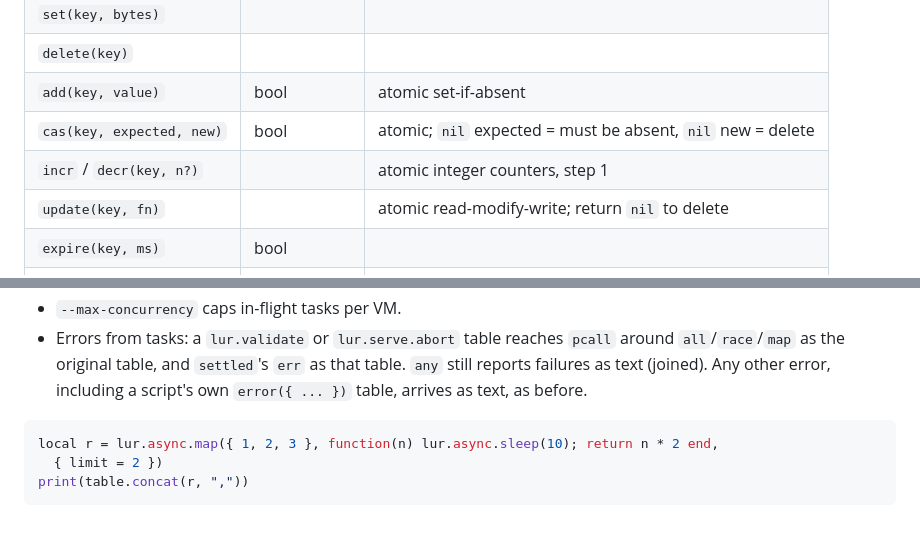
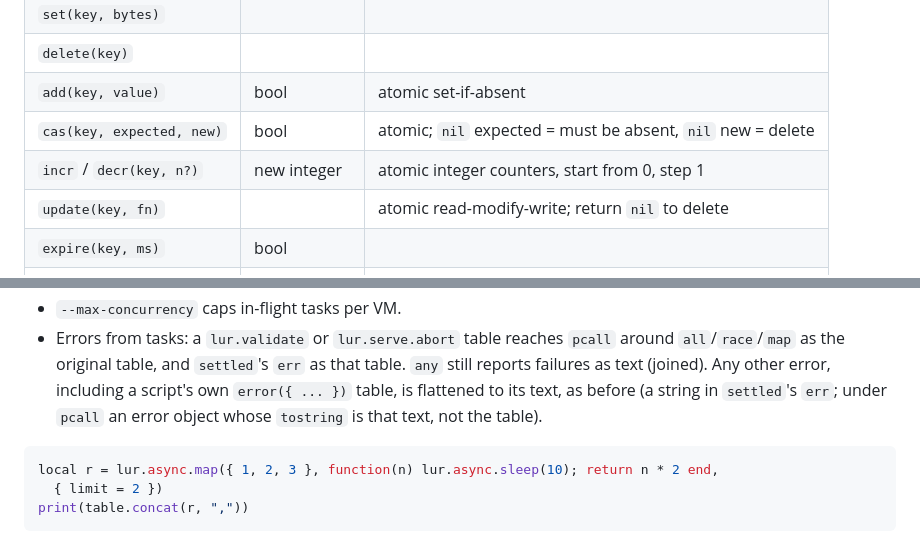
Before and after one commit to henry40408/lur, a Markdown page: README.md, 2 parts joined by grey strips. Drawn GitHub-style.

Commit message:
docs: fill kv incr/decr Returns and clarify task error-table wording (#165)
Co-authored-by: Claude Sonnet 5.5 <noreply@anthropic.com>

````diff
--- a/README.md
+++ b/README.md
@@ -614,7 +614,7 @@ native to the backend.
 | `delete(key)` | | |
 | `add(key, value)` | bool | atomic set-if-absent |
 | `cas(key, expected, new)` | bool | atomic; `nil` expected = must be absent, `nil` new = delete |
-| `incr` / `decr(key, n?)` | | atomic integer counters, step 1 |
+| `incr` / `decr(key, n?)` | new integer | atomic integer counters, start from 0, step 1 |
 | `update(key, fn)` | | atomic read-modify-write; return `nil` to delete |
 | `expire(key, ms)` | bool | |
 | `ttl(key)` | `ms, exists` | |
@@ -649,7 +649,8 @@ Expiry: pass `{ ttl_ms = n }` (positive milliseconds) as the last argument of
 - Errors from tasks: a `lur.validate` or `lur.serve.abort` table reaches `pcall` around
   `all`/`race`/`map` as the original table, and `settled`'s `err` as that table. `any`
   still reports failures as text (joined). Any other error, including a script's own
-  `error({ ... })` table, arrives as text, as before.
+  `error({ ... })` table, is flattened to its text, as before (a string in `settled`'s
+  `err`; under `pcall` an error object whose `tostring` is that text, not the table).
 
 ```lua
 local r = lur.async.map({ 1, 2, 3 }, function(n) lur.async.sleep(10); return n * 2 end,
````
Also changed, not shown: docs/GUIDE.md (+2 -1 lines).
